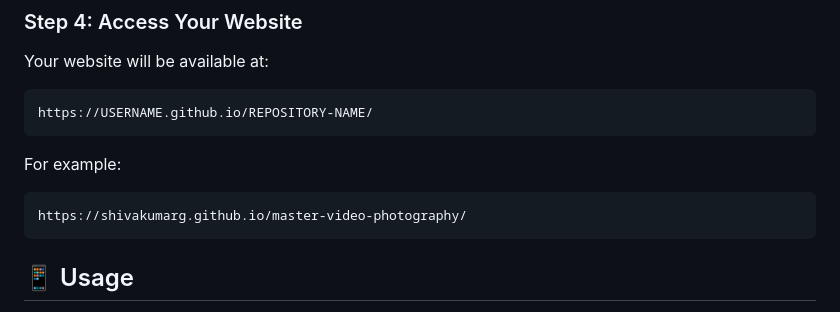
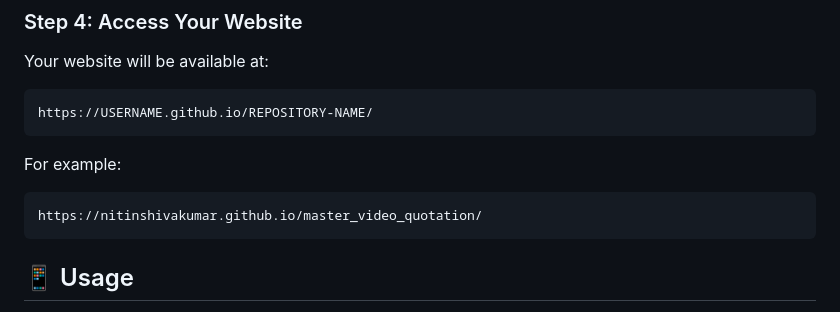
Before and after one commit to nitinshivakumar/master_video_quotation, a Markdown page: README.md, the part around the change. Drawn GitHub-style.

````diff
--- a/README.md
+++ b/README.md
@@ -99,7 +99,7 @@ https://USERNAME.github.io/REPOSITORY-NAME/
 
 For example:
 ```
-https://shivakumarg.github.io/master-video-photography/
+https://nitinshivakumar.github.io/master_video_quotation/
 ```
 
 ## 📱 Usage
````
